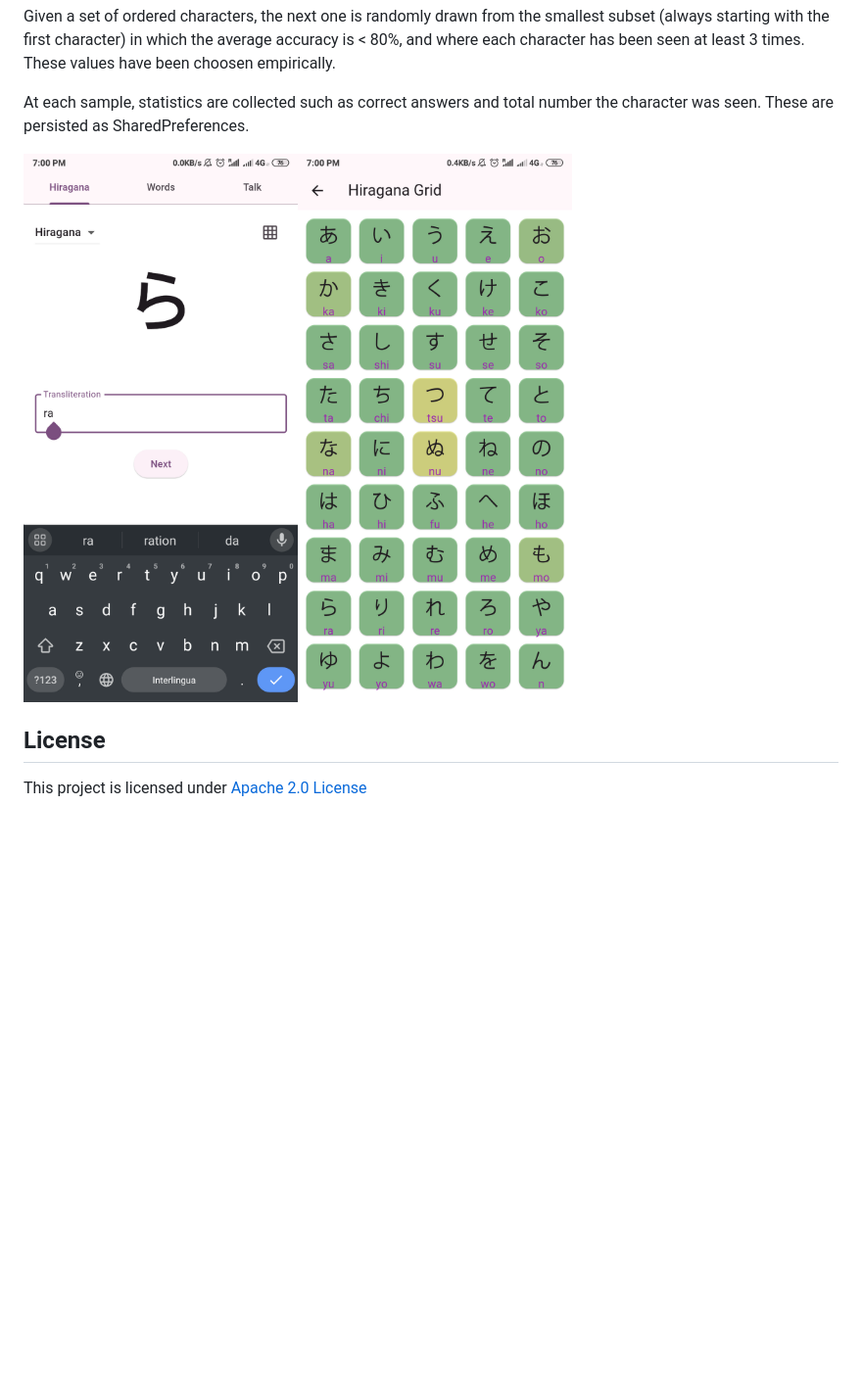
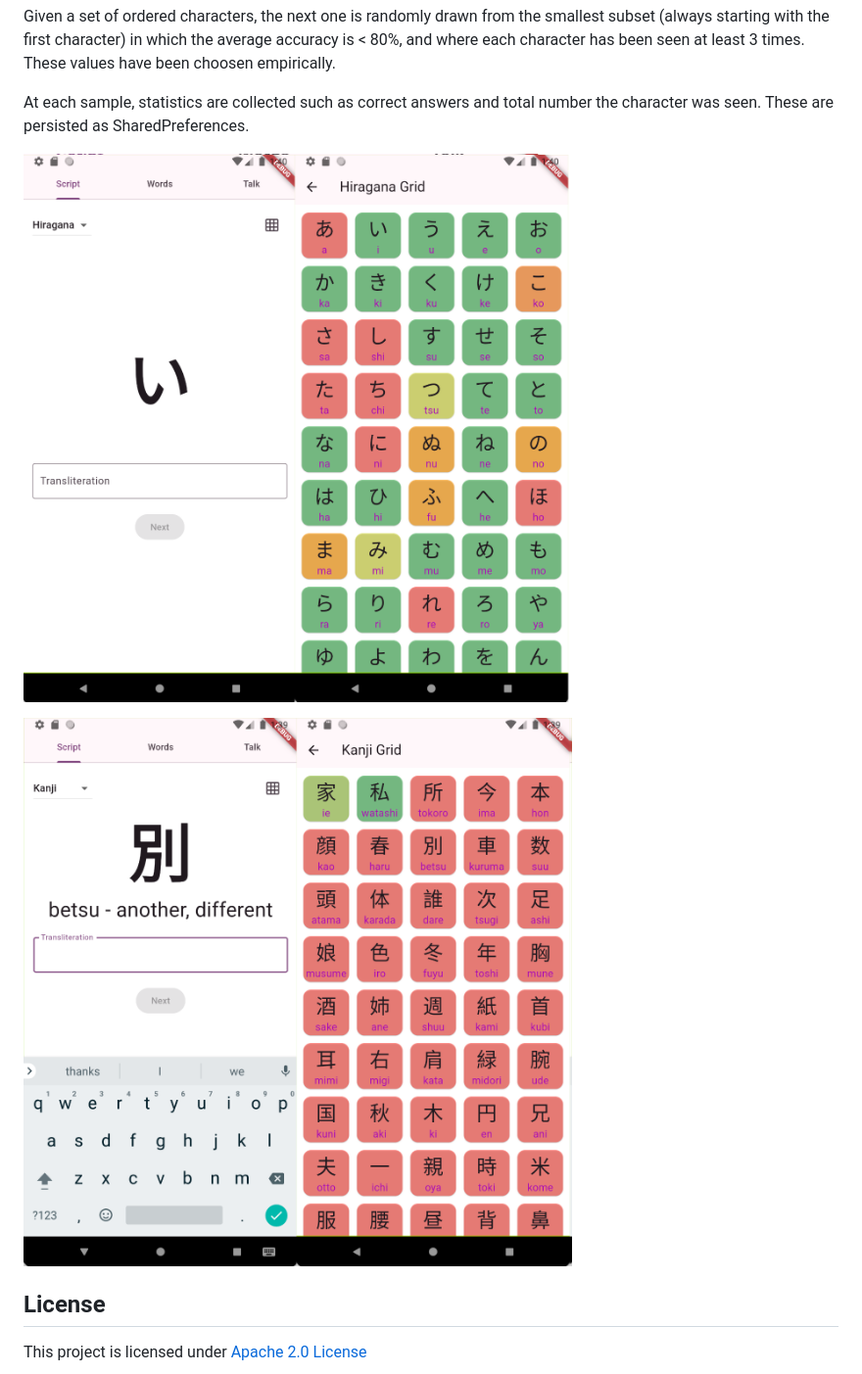
Before and after one commit to Pasqg/japapp, a Markdown page: README.md, the part around the change. Shown at 98% size. Rendered like a GitHub page; pictures changed too: docs/main-page.png (deleted), docs/script-hiragana.png (added), docs/script-kanji.png (added); blank space fills up the shorter version.

```diff
--- a/README.md
+++ b/README.md
@@ -19,7 +19,9 @@ Given a set of ordered characters, the next one is randomly drawn from the small
 
 At each sample, statistics are collected such as correct answers and total number the character was seen. These are persisted as SharedPreferences.
 
-![screenshot](docs/main-page.png)
+![screenshot](docs/script-hiragana.png)
+
+![screenshot](docs/script-kanji.png)
 
 
 ## License
```
Also changed, not shown: 4 other files.
